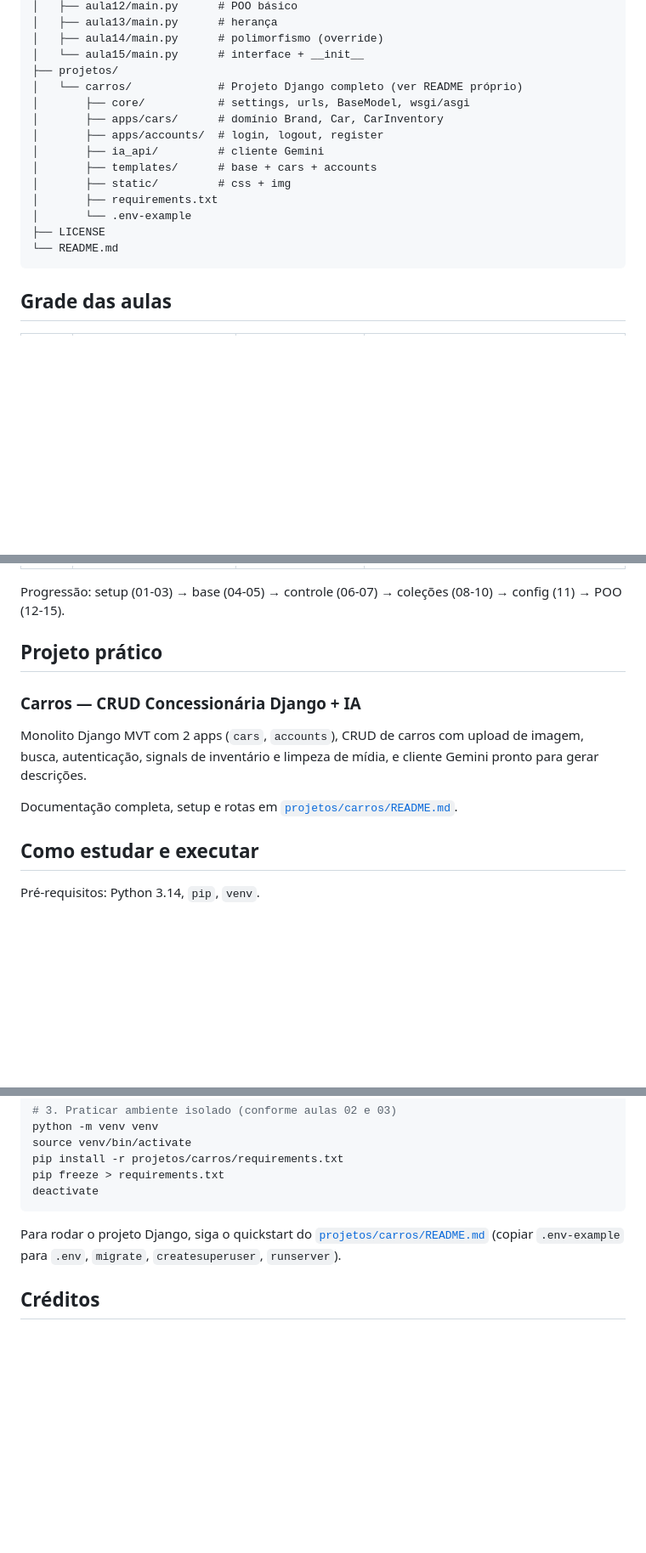
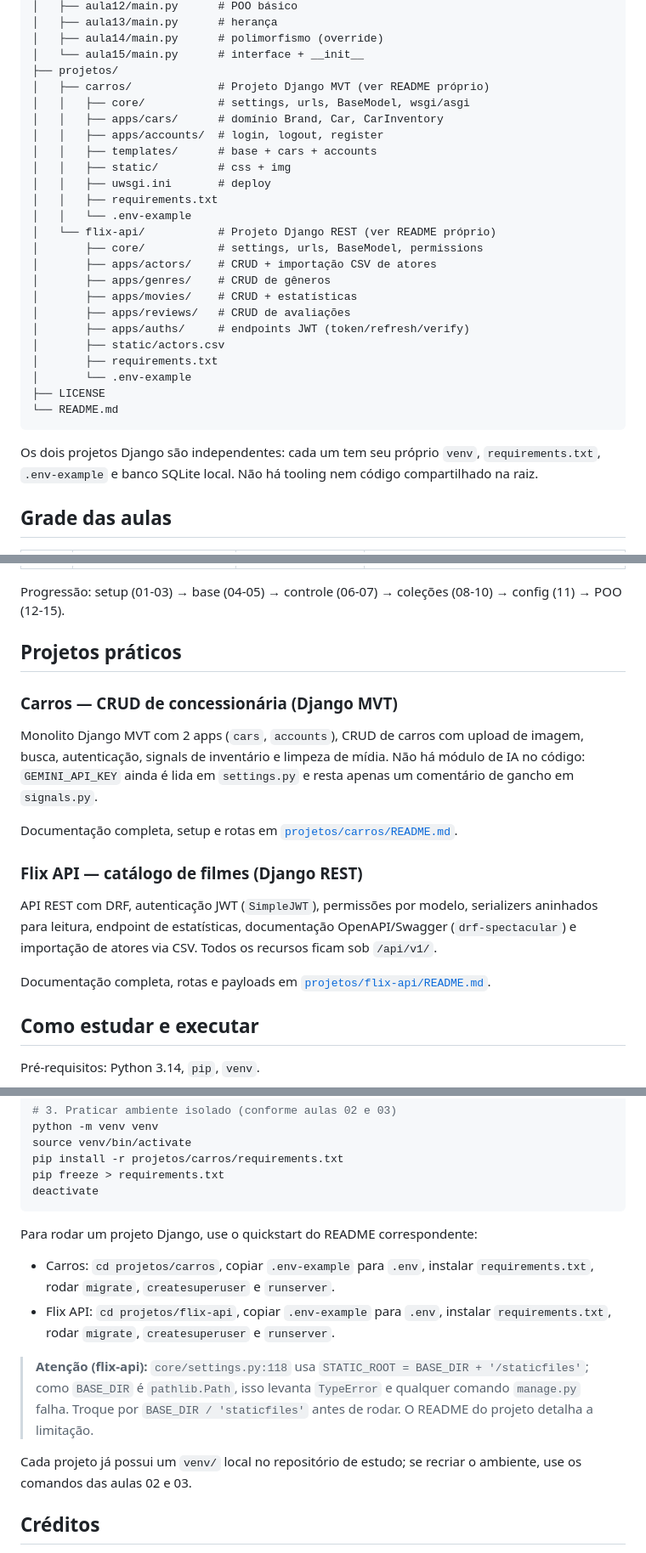
Before and after one commit to nellowint/django-master, a Markdown page: README.md, 3 parts joined by grey strips. Shown at 85% size. GitHub-like rendering; blank space fills up the shorter version.

Commit message:
docs: update course overview and include flix api

````diff
--- a/README.md
+++ b/README.md
@@ -34,18 +35,30 @@ django-master/
 │   ├── aula14/main.py      # polimorfismo (override)
 │   └── aula15/main.py      # interface + __init__
 ├── projetos/
-│   └── carros/             # Projeto Django completo (ver README próprio)
-│       ├── core/           # settings, urls, BaseModel, wsgi/asgi
-│       ├── apps/cars/      # domínio Brand, Car, CarInventory
-│       ├── apps/accounts/  # login, logout, register
-│       ├── ia_api/         # cliente Gemini
-│       ├── templates/      # base + cars + accounts
-│       ├── static/         # css + img
+│   ├── carros/             # Projeto Django MVT (ver README próprio)
+│   │   ├── core/           # settings, urls, BaseModel, wsgi/asgi
+│   │   ├── apps/cars/      # domínio Brand, Car, CarInventory
+│   │   ├── apps/accounts/  # login, logout, register
+│   │   ├── templates/      # base + cars + accounts
+│   │   ├── static/         # css + img
+│   │   ├── uwsgi.ini       # deploy
+│   │   ├── requirements.txt
+│   │   └── .env-example
+│   └── flix-api/           # Projeto Django REST (ver README próprio)
+│       ├── core/           # settings, urls, BaseModel, permissions
+│       ├── apps/actors/    # CRUD + importação CSV de atores
+│       ├── apps/genres/    # CRUD de gêneros
+│       ├── apps/movies/    # CRUD + estatísticas
+│       ├── apps/reviews/   # CRUD de avaliações
+│       ├── apps/auths/     # endpoints JWT (token/refresh/verify)
+│       ├── static/actors.csv
 │       ├── requirements.txt
 │       └── .env-example
 ├── LICENSE
 └── README.md
 ```
+
+Os dois projetos Django são independentes: cada um tem seu próprio `venv`, `requirements.txt`, `.env-example` e banco SQLite local. Não há tooling nem código compartilhado na raiz.
 
 ## Grade das aulas
 
@@ -69,13 +82,19 @@ django-master/
 
 Progressão: setup (01-03) → base (04-05) → controle (06-07) → coleções (08-10) → config (11) → POO (12-15).
 
-## Projeto prático
+## Projetos práticos
 
-### Carros — CRUD Concessionária Django + IA
+### Carros — CRUD de concessionária (Django MVT)
 
-Monolito Django MVT com 2 apps (`cars`, `accounts`), CRUD de carros com upload de imagem, busca, autenticação, signals de inventário e limpeza de mídia, e cliente Gemini pronto para gerar descrições.
+Monolito Django MVT com 2 apps (`cars`, `accounts`), CRUD de carros com upload de imagem, busca, autenticação, signals de inventário e limpeza de mídia. Não há módulo de IA no código: `GEMINI_API_KEY` ainda é lida em `settings.py` e resta apenas um comentário de gancho em `signals.py`.
 
 Documentação completa, setup e rotas em [`projetos/carros/README.md`](projetos/carros/README.md).
+
+### Flix API — catálogo de filmes (Django REST)
+
+API REST com DRF, autenticação JWT (`SimpleJWT`), permissões por modelo, serializers aninhados para leitura, endpoint de estatísticas, documentação OpenAPI/Swagger (`drf-spectacular`) e importação de atores via CSV. Todos os recursos ficam sob `/api/v1/`.
+
+Documentação completa, rotas e payloads em [`projetos/flix-api/README.md`](projetos/flix-api/README.md).
 
 ## Como estudar e executar
 
@@ -99,7 +118,14 @@ pip freeze > requirements.txt
 deactivate
 ```
 
-Para rodar o projeto Django, siga o quickstart do [`projetos/carros/README.md`](projetos/carros/README.md) (copiar `.env-example` para `.env`, `migrate`, `createsuperuser`, `runserver`).
+Para rodar um projeto Django, use o quickstart do README correspondente:
+
+- Carros: `cd projetos/carros`, copiar `.env-example` para `.env`, instalar `requirements.txt`, rodar `migrate`, `createsuperuser` e `runserver`.
+- Flix API: `cd projetos/flix-api`, copiar `.env-example` para `.env`, instalar `requirements.txt`, rodar `migrate`, `createsuperuser` e `runserver`.
+
+> **Atenção (flix-api):** `core/settings.py:118` usa `STATIC_ROOT = BASE_DIR + '/staticfiles'`; como `BASE_DIR` é `pathlib.Path`, isso levanta `TypeError` e qualquer comando `manage.py` falha. Troque por `BASE_DIR / 'staticfiles'` antes de rodar. O README do projeto detalha a limitação.
+
+Cada projeto já possui um `venv/` local no repositório de estudo; se recriar o ambiente, use os comandos das aulas 02 e 03.
 
 ## Créditos
 
````
Also changed, not shown: other parts of README.md (+4 -3 lines).
